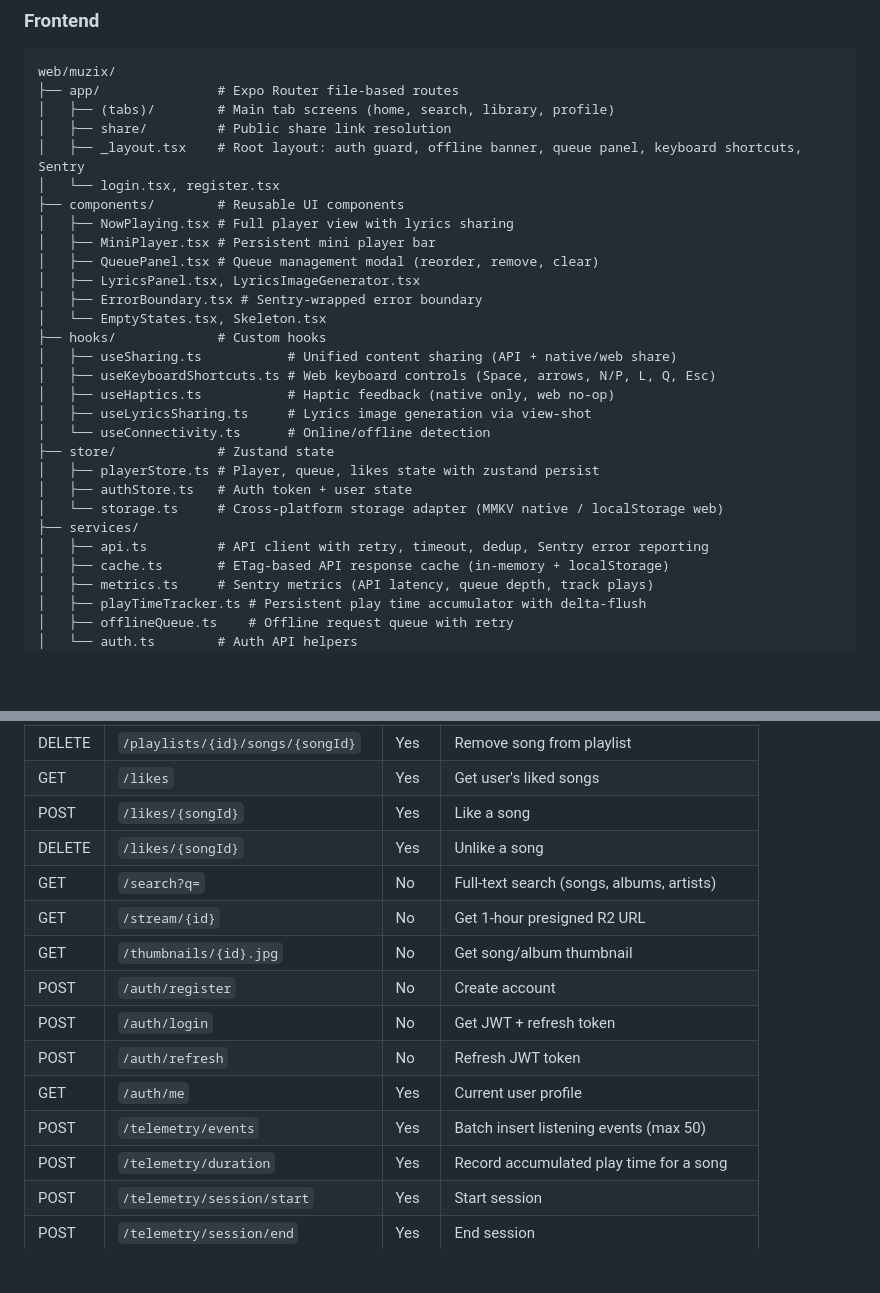
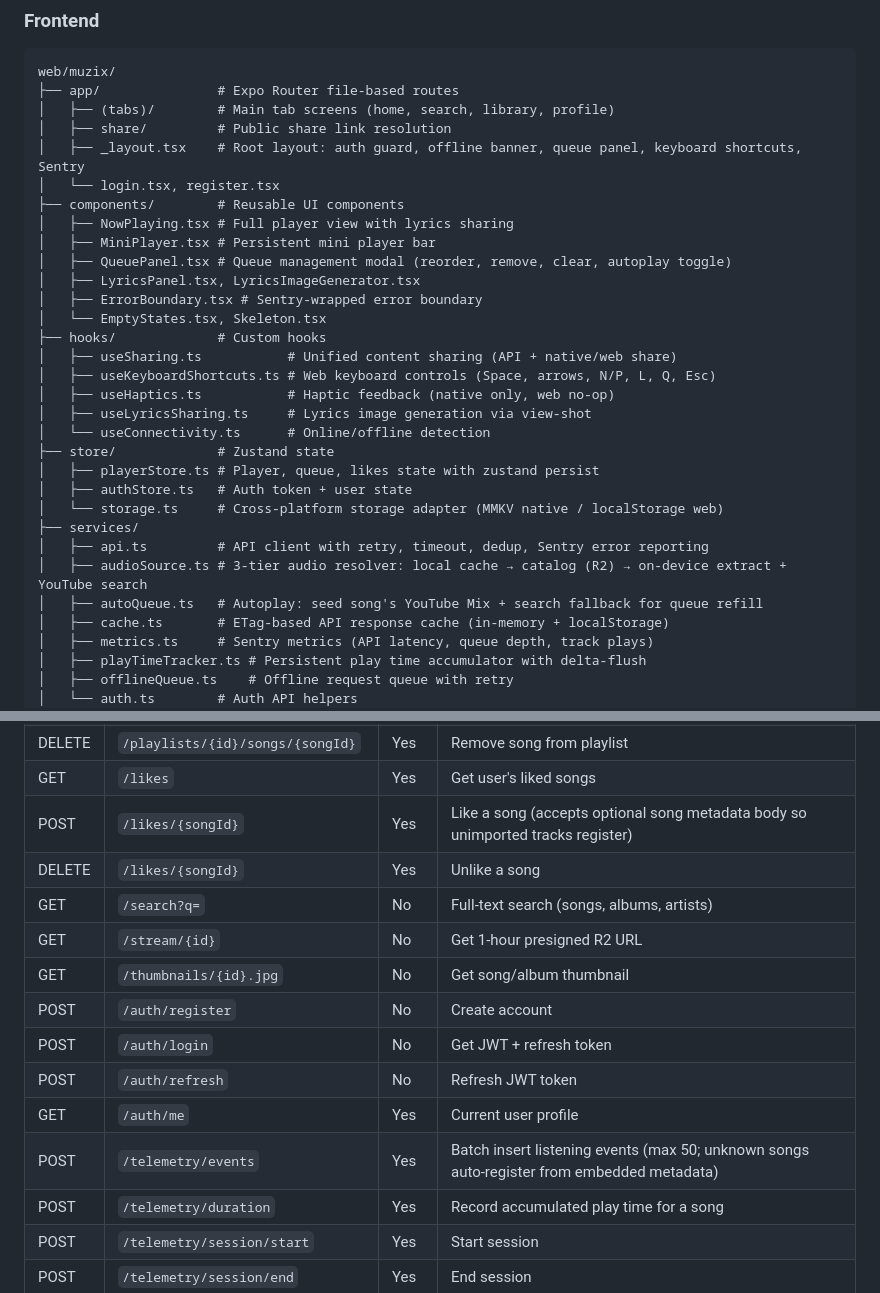
Before and after one commit to IntegerAlex/muzix, a Markdown page: README.md, 2 parts joined by grey strips. GitHub-like rendering; blank space fills up the shorter version.

```diff
--- a/README.md
+++ b/README.md
@@ -81,7 +91,7 @@ web/muzix/
 ├── components/        # Reusable UI components
 │   ├── NowPlaying.tsx # Full player view with lyrics sharing
 │   ├── MiniPlayer.tsx # Persistent mini player bar
-│   ├── QueuePanel.tsx # Queue management modal (reorder, remove, clear)
+│   ├── QueuePanel.tsx # Queue management modal (reorder, remove, clear, autoplay toggle)
 │   ├── LyricsPanel.tsx, LyricsImageGenerator.tsx
 │   ├── ErrorBoundary.tsx # Sentry-wrapped error boundary
 │   └── EmptyStates.tsx, Skeleton.tsx
@@ -97,6 +107,8 @@ web/muzix/
 │   └── storage.ts     # Cross-platform storage adapter (MMKV native / localStorage web)
 ├── services/
 │   ├── api.ts         # API client with retry, timeout, dedup, Sentry error reporting
+│   ├── audioSource.ts # 3-tier audio resolver: local cache → catalog (R2) → on-device extract + YouTube search
+│   ├── autoQueue.ts   # Autoplay: seed song's YouTube Mix + search fallback for queue refill
 │   ├── cache.ts       # ETag-based API response cache (in-memory + localStorage)
 │   ├── metrics.ts     # Sentry metrics (API latency, queue depth, track plays)
 │   ├── playTimeTracker.ts # Persistent play time accumulator with delta-flush
@@ -256,7 +272,7 @@ All endpoints return standardized JSON:
 | POST | `/playlists/{id}/songs/{songId}` | Yes | Add song to playlist |
 | DELETE | `/playlists/{id}/songs/{songId}` | Yes | Remove song from playlist |
 | GET | `/likes` | Yes | Get user's liked songs |
-| POST | `/likes/{songId}` | Yes | Like a song |
+| POST | `/likes/{songId}` | Yes | Like a song (accepts optional song metadata body so unimported tracks register) |
 | DELETE | `/likes/{songId}` | Yes | Unlike a song |
 | GET | `/search?q=` | No | Full-text search (songs, albums, artists) |
 | GET | `/stream/{id}` | No | Get 1-hour presigned R2 URL |
@@ -265,7 +281,7 @@ All endpoints return standardized JSON:
 | POST | `/auth/login` | No | Get JWT + refresh token |
 | POST | `/auth/refresh` | No | Refresh JWT token |
 | GET | `/auth/me` | Yes | Current user profile |
-| POST | `/telemetry/events` | Yes | Batch insert listening events (max 50) |
+| POST | `/telemetry/events` | Yes | Batch insert listening events (max 50; unknown songs auto-register from embedded metadata) |
 | POST | `/telemetry/duration` | Yes | Record accumulated play time for a song |
 | POST | `/telemetry/session/start` | Yes | Start session |
 | POST | `/telemetry/session/end` | Yes | End session |
```
Also changed, not shown: other parts of README.md (+20 -6 lines), RELEASE_NOTES.md (added, +43 -0 lines).
